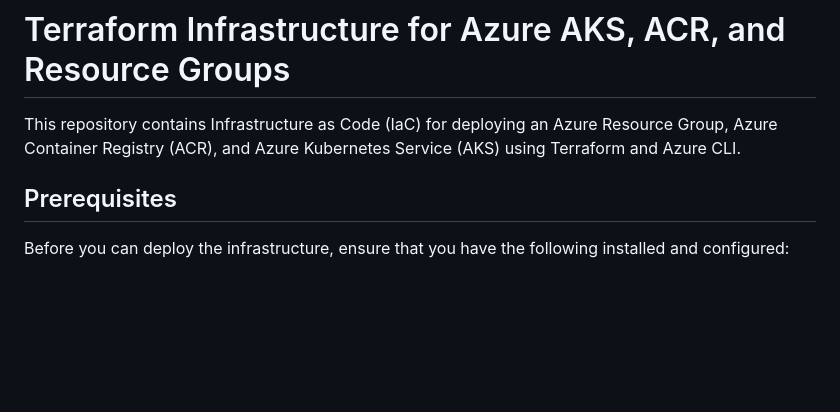
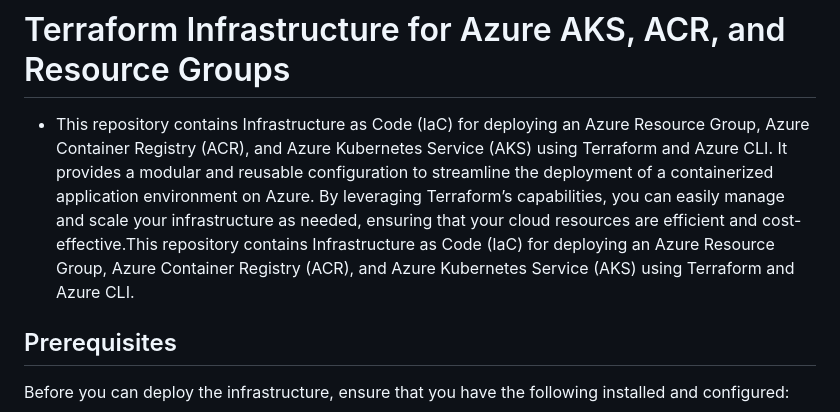
Before and after one commit to githubrohitsonawane7725/Predictive-Car-Price-Modelling-using-Linear-Regression-Deployed-using-AWS, a Markdown page: README.md, the part around the change. Drawn GitHub-style; blank space fills up the shorter version.

```diff
--- a/README.md
+++ b/README.md
@@ -1,6 +1,7 @@
 # Terraform Infrastructure for Azure AKS, ACR, and Resource Groups
-
-This repository contains Infrastructure as Code (IaC) for deploying an Azure Resource Group, Azure Container Registry (ACR), and Azure Kubernetes Service (AKS) using Terraform and Azure CLI.
+ - This repository contains Infrastructure as Code (IaC) for deploying an Azure Resource Group, Azure Container Registry (ACR), and Azure Kubernetes Service (AKS) using Terraform and Azure CLI. It provides a modular and reusable configuration to
+   streamline the deployment of a containerized application environment on Azure. By leveraging Terraform’s capabilities, you can easily manage and scale your infrastructure as needed, ensuring that your cloud resources are efficient and cost-
+   effective.This repository contains Infrastructure as Code (IaC) for deploying an Azure Resource Group, Azure Container Registry (ACR), and Azure Kubernetes Service (AKS) using Terraform and Azure CLI.
 
 ## Prerequisites
 Before you can deploy the infrastructure, ensure that you have the following installed and configured:
```
